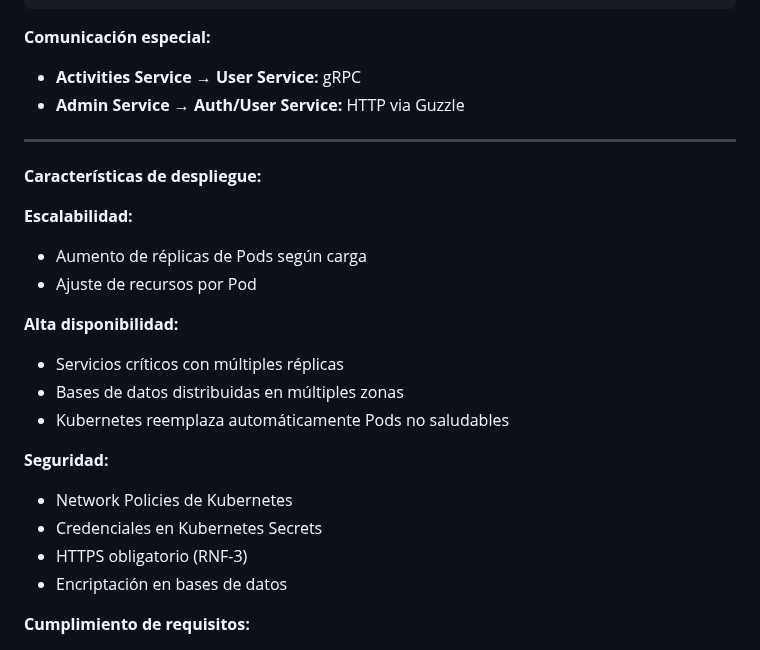
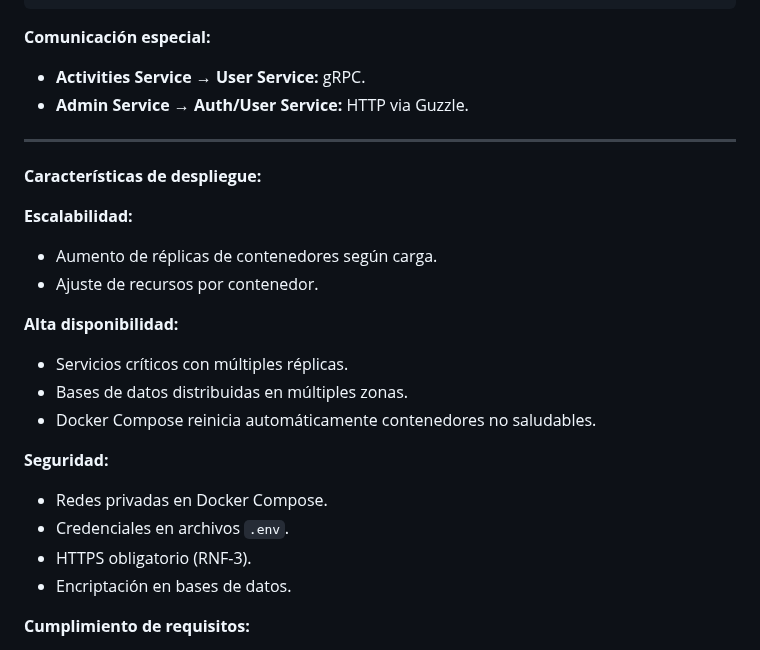
Before and after one commit to RetoFit/RETOFIT_2.0, a Markdown page: README.md, the part around one of its changes. GitHub-like rendering.

```diff
--- a/README.md
+++ b/README.md
@@ -407,25 +401,25 @@ Usuario (Navegador) → [HTTP/HTTPS] → Front web → [REST] → API Gateway
 **Comunicación especial:**
-- **Activities Service → User Service:** gRPC
-- **Admin Service → Auth/User Service:** HTTP via Guzzle
+- **Activities Service → User Service:** gRPC.
+- **Admin Service → Auth/User Service:** HTTP via Guzzle.
 
 ---
 
 **Características de despliegue:**
 
 **Escalabilidad:**
-- Aumento de réplicas de Pods según carga
-- Ajuste de recursos por Pod
+- Aumento de réplicas de contenedores según carga.
+- Ajuste de recursos por contenedor.
 
 **Alta disponibilidad:**
-- Servicios críticos con múltiples réplicas
-- Bases de datos distribuidas en múltiples zonas
-- Kubernetes reemplaza automáticamente Pods no saludables
+- Servicios críticos con múltiples réplicas.
+- Bases de datos distribuidas en múltiples zonas.
+- Docker Compose reinicia automáticamente contenedores no saludables.
 
 **Seguridad:**
-- Network Policies de Kubernetes
-- Credenciales en Kubernetes Secrets
-- HTTPS obligatorio (RNF-3)
-- Encriptación en bases de datos
+- Redes privadas en Docker Compose.
+- Credenciales en archivos `.env`.
+- HTTPS obligatorio (RNF-3).
+- Encriptación en bases de datos.
 
 **Cumplimiento de requisitos:**
 - **RNF-19:** Despliegue orientado a contenedores ✓
```
Also changed, not shown: other parts of README.md (+55 -61 lines).
